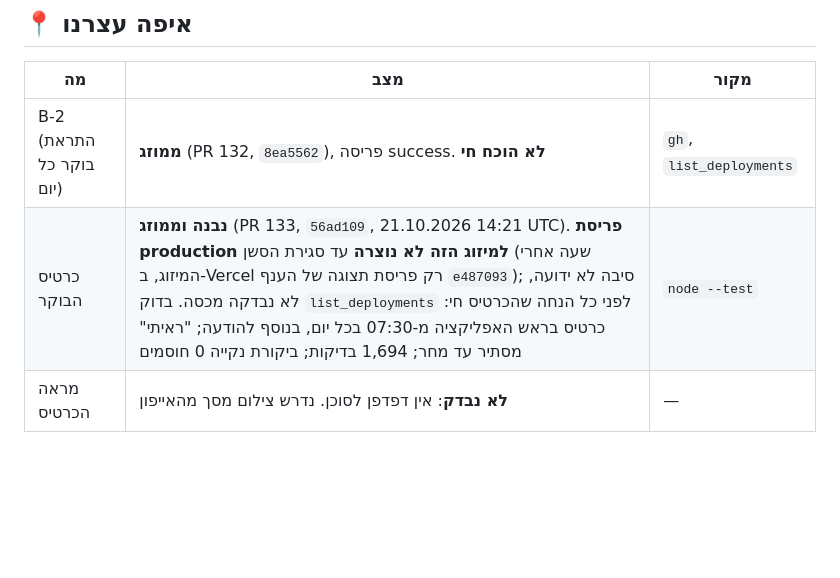
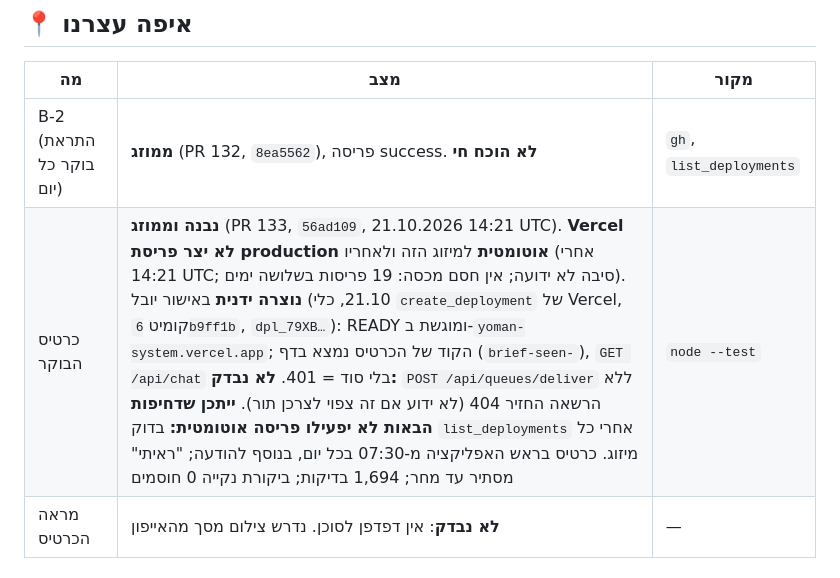
Before and after one commit to Ayuval1/Yoman-System, a Markdown page: docs/06-handoff-notes/73-handoff-note-2026-10-21-brief-card-built.md, the part around the change. Drawn GitHub-style; blank space fills up the shorter version.

Commit message:
פתק 73: הפריסה נוצרה ידנית באישור יובל, והכרטיס חי
Co-Authored-By: Claude Sonnet 5.5 <noreply@anthropic.com>

```diff
--- a/docs/06-handoff-notes/73-handoff-note-2026-10-21-brief-card-built.md
+++ b/docs/06-handoff-notes/73-handoff-note-2026-10-21-brief-card-built.md
@@ -8,7 +8,7 @@
 | מה | מצב | מקור |
 |---|---|---|
 | B-2 (התראת בוקר כל יום) | **ממוזג** (PR 132, `8ea5562`), פריסה success. **לא הוכח חי** | `gh`, `list_deployments` |
-| כרטיס הבוקר | **נבנה וממוזג** (PR 133, `56ad109`, 21.10.2026 14:21 UTC). **פריסת production למיזוג הזה לא נוצרה** עד סגירת הסשן (שעה אחרי המיזוג, ב-Vercel רק פריסת תצוגה של הענף `e487093`); סיבה לא ידועה, לא נבדקה מכסה. בדוק `list_deployments` לפני כל הנחה שהכרטיס חי: כרטיס בראש האפליקציה מ-07:30 בכל יום, בנוסף להודעה; "ראיתי" מסתיר עד מחר; 1,694 בדיקות; ביקורת נקייה 0 חוסמים | `node --test` |
+| כרטיס הבוקר | **נבנה וממוזג** (PR 133, `56ad109`, 21.10.2026 14:21 UTC). **Vercel לא יצר פריסת production אוטומטית** למיזוג הזה ולאחריו (אחרי 14:21 UTC; סיבה לא ידועה; אין חסם מכסה: 19 פריסות בשלושה ימים). **נוצרה ידנית** באישור יובל (21.10, כלי `create_deployment` של Vercel, קומיט `6b9ff1b`, `dpl_79XB…`): READY ומוגשת ב-`yoman-system.vercel.app`; הקוד של הכרטיס נמצא בדף (`brief-seen-`), `GET /api/chat` בלי סוד = 401. **לא נבדק:** `POST /api/queues/deliver` ללא הרשאה החזיר 404 (לא ידוע אם זה צפוי לצרכן תור). **ייתכן שדחיפות הבאות לא יפעילו פריסה אוטומטית:** בדוק `list_deployments` אחרי כל מיזוג. כרטיס בראש האפליקציה מ-07:30 בכל יום, בנוסף להודעה; "ראיתי" מסתיר עד מחר; 1,694 בדיקות; ביקורת נקייה 0 חוסמים | `node --test` |
 | מראה הכרטיס | **לא נבדק**: אין דפדפן לסוכן. נדרש צילום מסך מהאייפון | — |
 
 ## ✅ הוכרע
```
